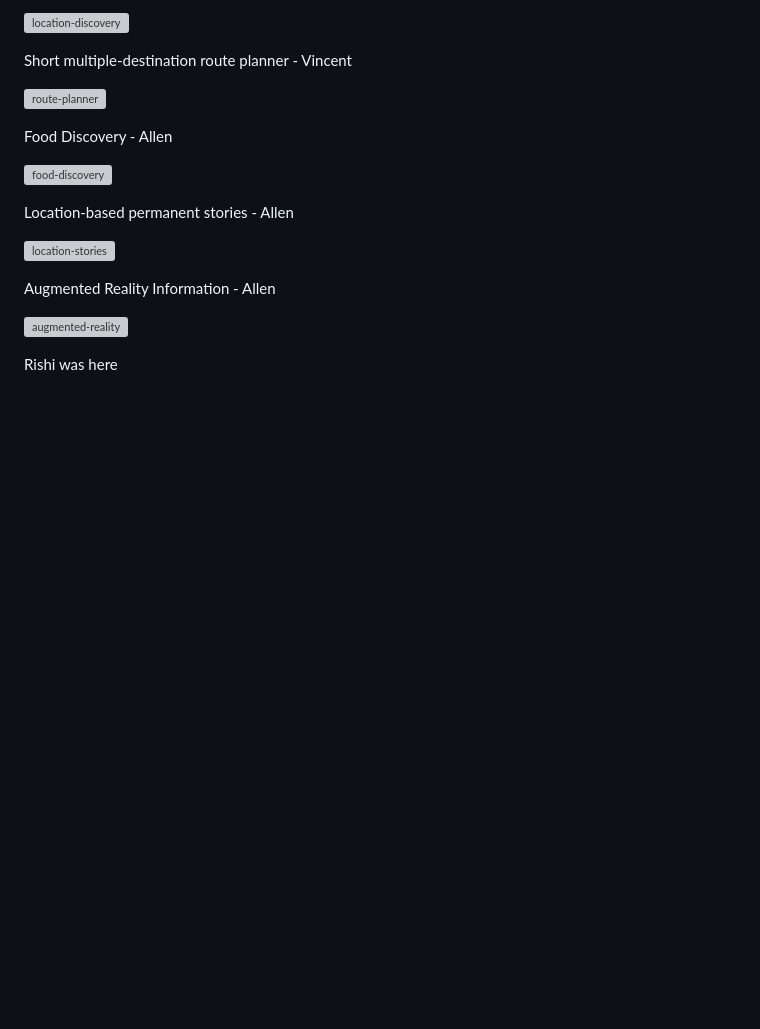
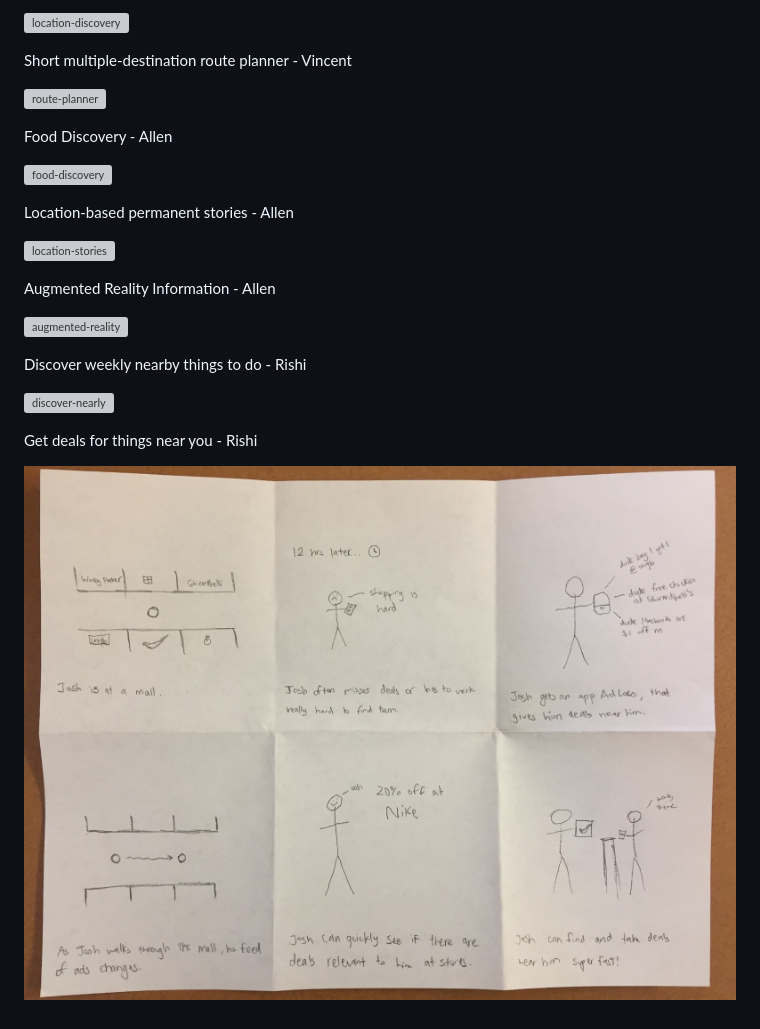
Before and after one commit to joshuachao39/cogs121, a Markdown page: storyboards.md, the part around the change. GitHub-like rendering; pictures changed too: images/location-ads.jpg (added); blank space fills up the shorter version; grey boxes are pictures that could not be loaded.

Commit message:
update storyboards

```diff
--- a/storyboards.md
+++ b/storyboards.md
@@ -24,4 +24,10 @@ Augmented Reality Information - Allen
 
 ![augmented-reality](images/augmented_reality.jpg)
 
-Rishi was here
+Discover weekly nearby things to do - Rishi
+
+![discover-nearly](images/discover_nearly.jpg)
+
+Get deals for things near you - Rishi
+
+![location-ads](images/location-ads.jpg)
```
Also changed, not shown: images/discover-nearly.jpg (added).
